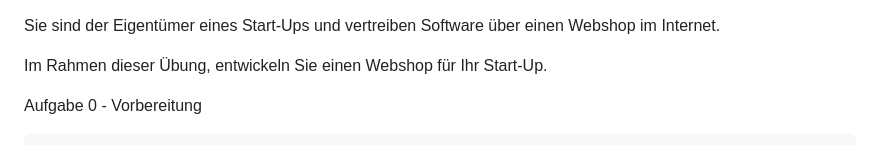
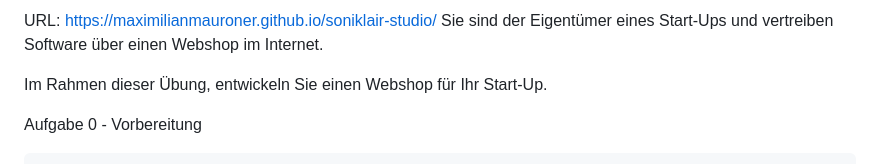
Before and after one commit to MaximilianMauroner/soniklair-studio, a Markdown page: README.md, the part around the change. GitHub-like rendering.

```diff
--- a/README.md
+++ b/README.md
@@ -1,3 +1,4 @@
+URL: https://maximilianmauroner.github.io/soniklair-studio/
 Sie sind der Eigentümer eines Start-Ups und vertreiben Software über einen Webshop im Internet.
 
 Im Rahmen dieser Übung, entwickeln Sie einen Webshop für Ihr Start-Up.
```
